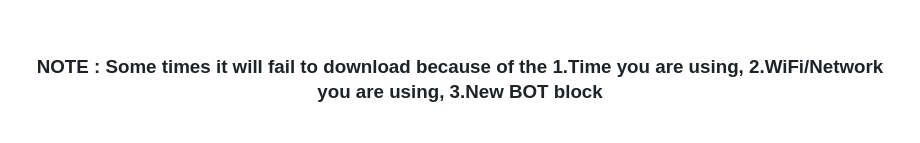
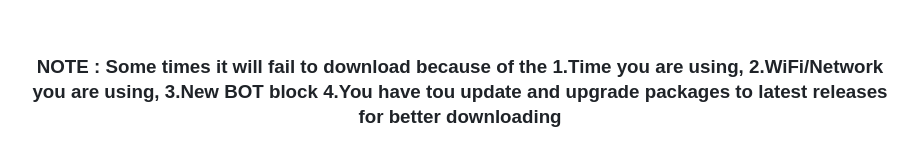
Before and after one commit to johnboscocjt/Youtube-Downloader-For-UbuntuTerminal, a Markdown page: README.md, the part around the change. Rendered like a GitHub page.

Commit message:
Enhance README note on download issues
Added additional note about updating packages for better download success.

```diff
--- a/README.md
+++ b/README.md
@@ -185,7 +185,7 @@ YutubuDownload --version
 
 <br />
 
-### **NOTE : Some times it will fail to download because of the 1.Time you are using, 2.WiFi/Network you are using, 3.New BOT block**
+### **NOTE : Some times it will fail to download because of the 1.Time you are using, 2.WiFi/Network you are using, 3.New BOT block 4.You have tou update and upgrade packages to latest releases for better downloading**
 ![Completion Screen](Screenshots/z.png)
 ### **SOLUTION : Update and upgrade your PC, Use Mobile Data by hotspotting your pc from your phone, Keep trying, close and re-open terminal, Kill chrome sessions or even close browsers, Find Ethernet and use it for downloading**
 
```
